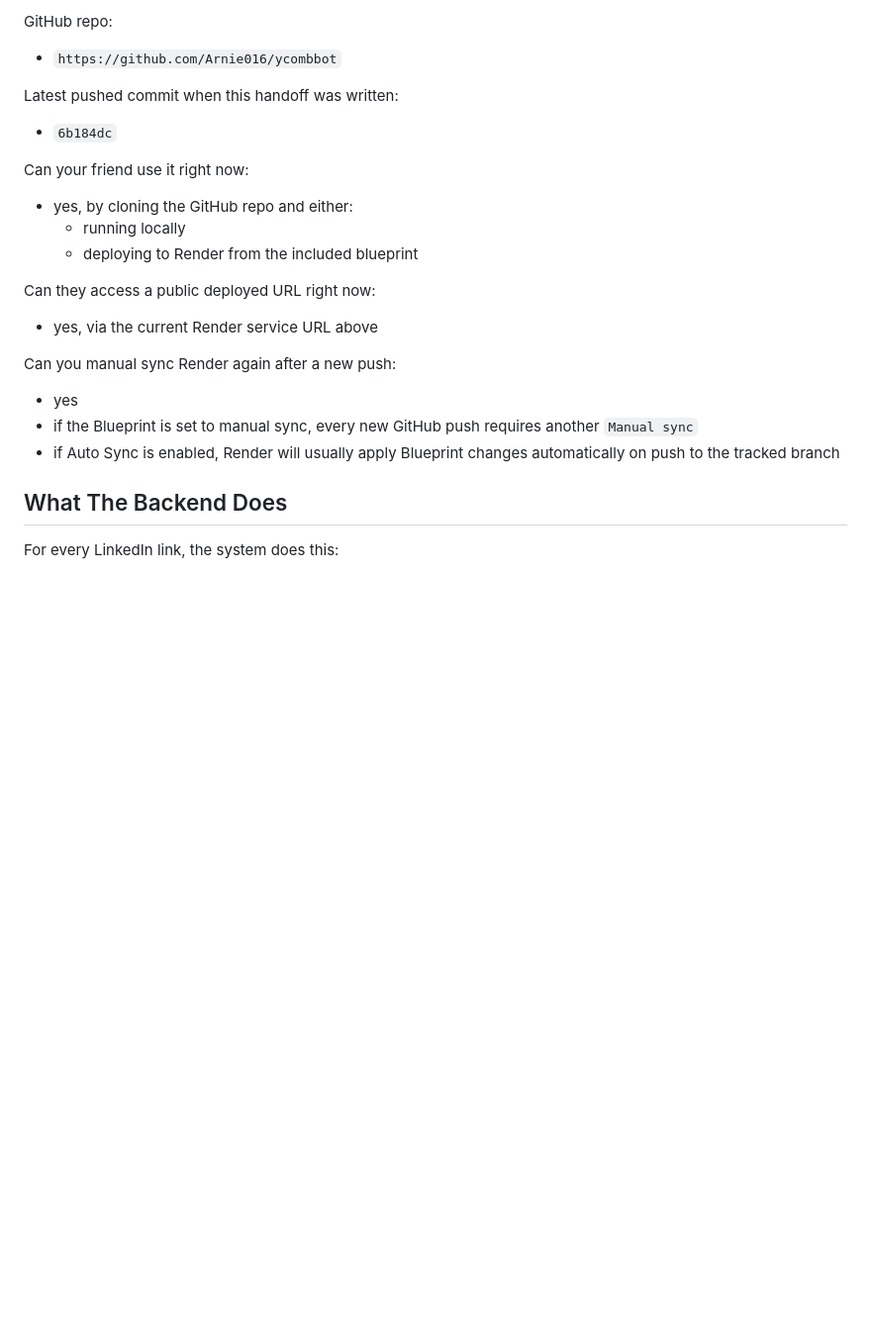
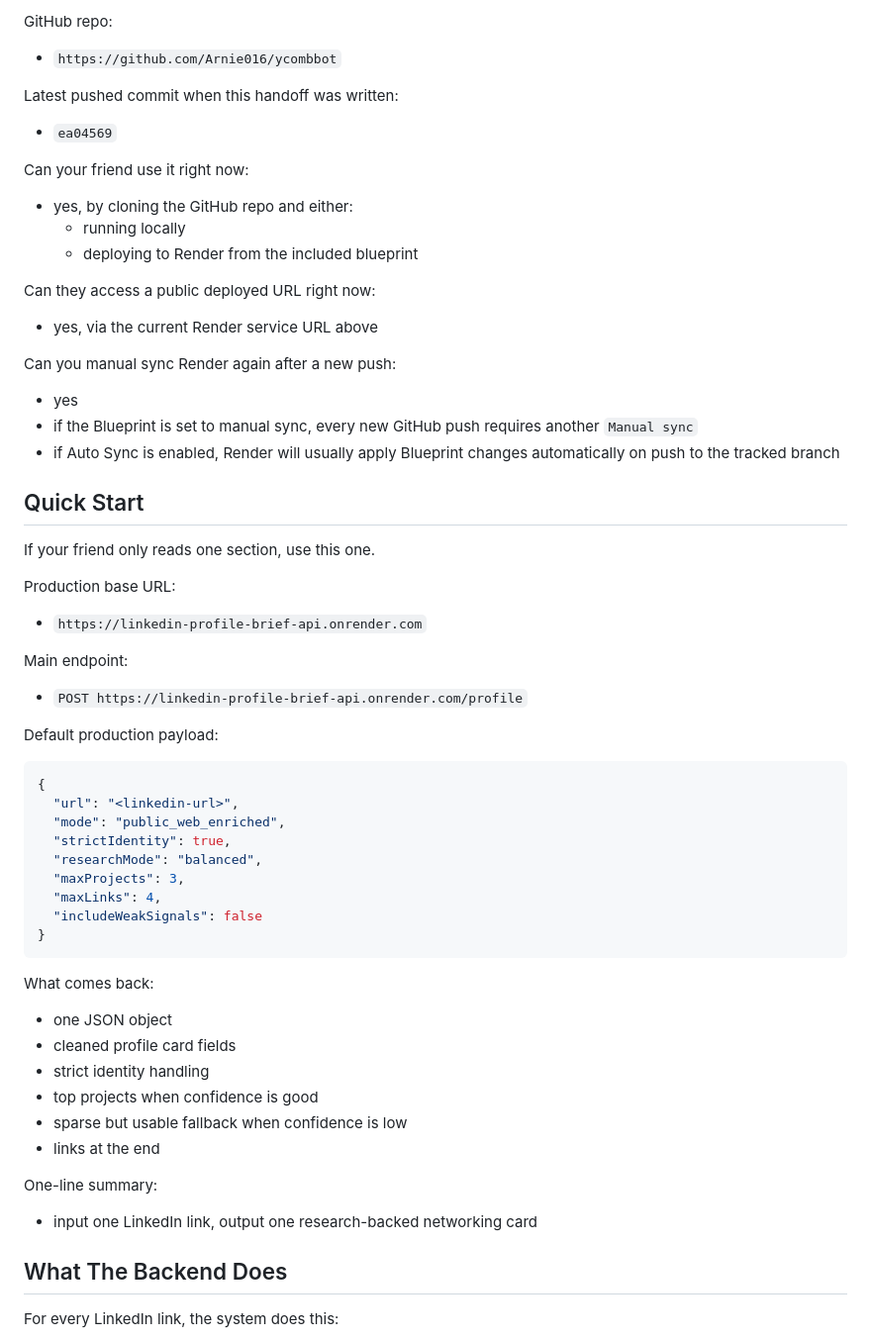
Before and after one commit to Arnie016/ycombbot, a Markdown page: skills/whatsapp-profile-api/SKILL.md, the part around one of its changes. Shown at 99% size. Drawn GitHub-style; blank space fills up the shorter version.

````diff
--- a/skills/whatsapp-profile-api/SKILL.md
+++ b/skills/whatsapp-profile-api/SKILL.md
@@ -64,7 +64,7 @@ GitHub repo:
 - `https://github.com/Arnie016/ycombbot`
 
 Latest pushed commit when this handoff was written:
-- `6b184dc`
+- `ea04569`
 
 Can your friend use it right now:
 - yes, by cloning the GitHub repo and either:
@@ -78,6 +78,41 @@ Can you manual sync Render again after a new push:
 - yes
 - if the Blueprint is set to manual sync, every new GitHub push requires another `Manual sync`
 - if Auto Sync is enabled, Render will usually apply Blueprint changes automatically on push to the tracked branch
+
+## Quick Start
+
+If your friend only reads one section, use this one.
+
+Production base URL:
+- `https://linkedin-profile-brief-api.onrender.com`
+
+Main endpoint:
+- `POST https://linkedin-profile-brief-api.onrender.com/profile`
+
+Default production payload:
+
+```json
+{
+  "url": "<linkedin-url>",
+  "mode": "public_web_enriched",
+  "strictIdentity": true,
+  "researchMode": "balanced",
+  "maxProjects": 3,
+  "maxLinks": 4,
+  "includeWeakSignals": false
+}
+```
+
+What comes back:
+- one JSON object
+- cleaned profile card fields
+- strict identity handling
+- top projects when confidence is good
+- sparse but usable fallback when confidence is low
+- links at the end
+
+One-line summary:
+- input one LinkedIn link, output one research-backed networking card
 
 ## What The Backend Does
 
````
Also changed, not shown: other parts of skills/whatsapp-profile-api/SKILL.md (+125 -10 lines).
